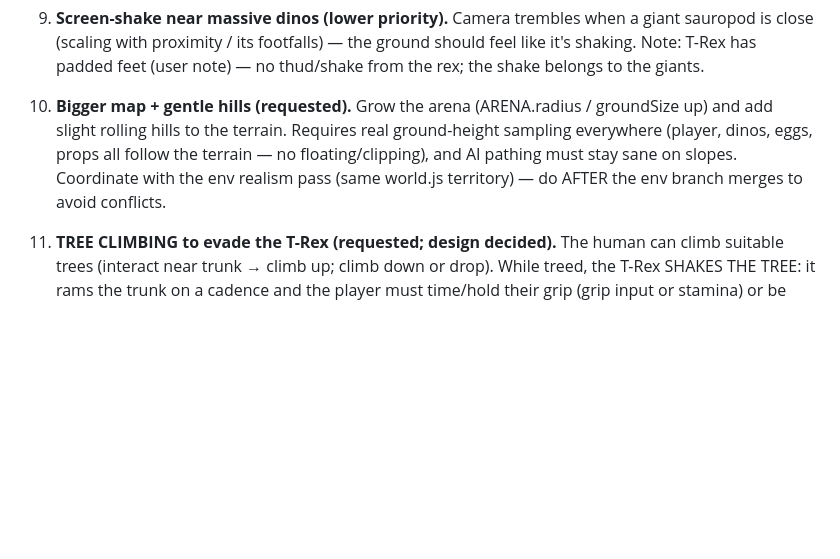
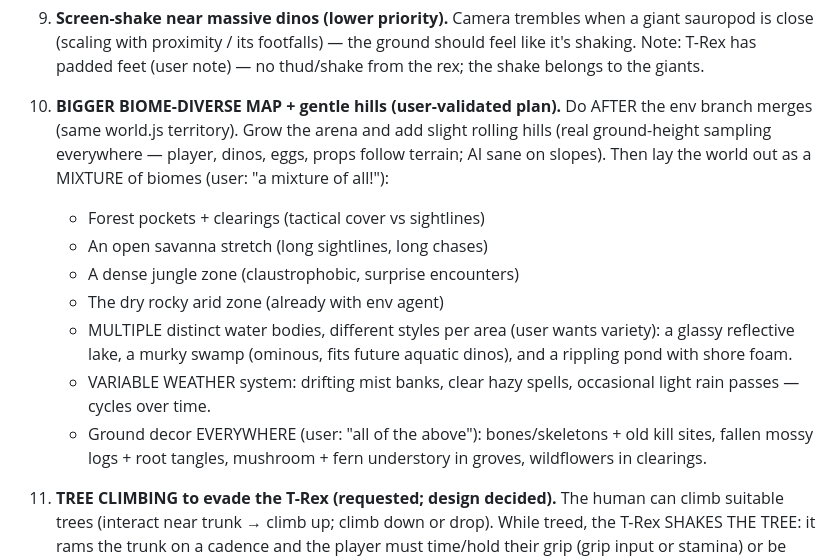
Before and after one commit to scottmatthews7/saurian, a Markdown page: USER_WISHLIST.md, the part around the change. GitHub-like rendering; blank space fills up the shorter version.

Commit message:
Wishlist: biome-diverse map plan (user-validated) — biome mix, multi-style lakes, variable weather, full decor

```diff
--- a/USER_WISHLIST.md
+++ b/USER_WISHLIST.md
@@ -151,12 +151,23 @@ PREP (high priority — player wants the repo PUBLIC + contributions):
    should feel like it's shaking. Note: T-Rex has padded feet (user note) — no
    thud/shake from the rex; the shake belongs to the giants.
 
-9. **Bigger map + gentle hills (requested).** Grow the arena (ARENA.radius /
-   groundSize up) and add slight rolling hills to the terrain. Requires real
-   ground-height sampling everywhere (player, dinos, eggs, props all follow the
-   terrain — no floating/clipping), and AI pathing must stay sane on slopes.
-   Coordinate with the env realism pass (same world.js territory) — do AFTER the
-   env branch merges to avoid conflicts.
+9. **BIGGER BIOME-DIVERSE MAP + gentle hills (user-validated plan).** Do AFTER
+   the env branch merges (same world.js territory). Grow the arena and add slight
+   rolling hills (real ground-height sampling everywhere — player, dinos, eggs,
+   props follow terrain; AI sane on slopes). Then lay the world out as a MIXTURE
+   of biomes (user: "a mixture of all!"):
+   - Forest pockets + clearings (tactical cover vs sightlines)
+   - An open savanna stretch (long sightlines, long chases)
+   - A dense jungle zone (claustrophobic, surprise encounters)
+   - The dry rocky arid zone (already with env agent)
+   - MULTIPLE distinct water bodies, different styles per area (user wants
+     variety): a glassy reflective lake, a murky swamp (ominous, fits future
+     aquatic dinos), and a rippling pond with shore foam.
+   - VARIABLE WEATHER system: drifting mist banks, clear hazy spells, occasional
+     light rain passes — cycles over time.
+   - Ground decor EVERYWHERE (user: "all of the above"): bones/skeletons + old
+     kill sites, fallen mossy logs + root tangles, mushroom + fern understory in
+     groves, wildflowers in clearings.
 
 10. **TREE CLIMBING to evade the T-Rex (requested; design decided).** The human
    can climb suitable trees (interact near trunk → climb up; climb down or drop).
```
